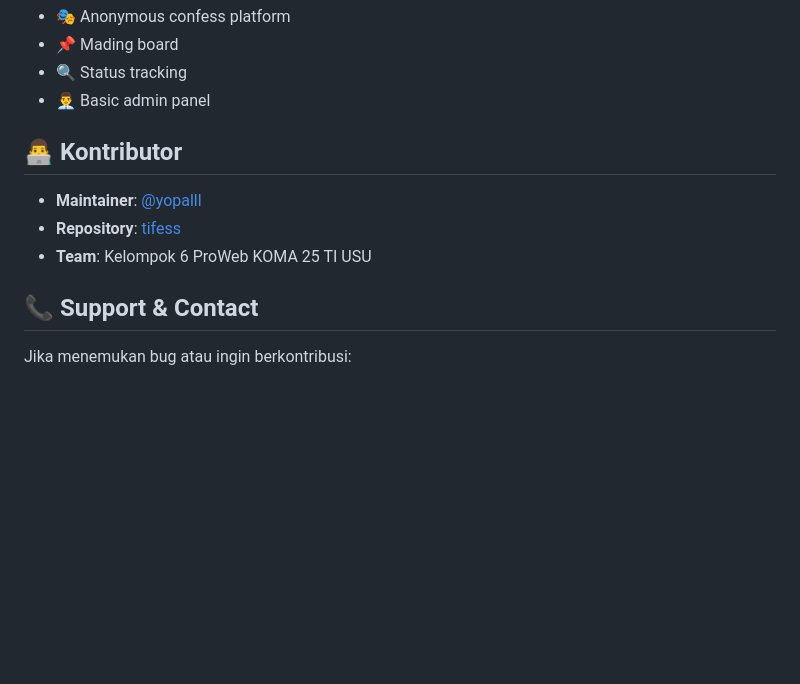
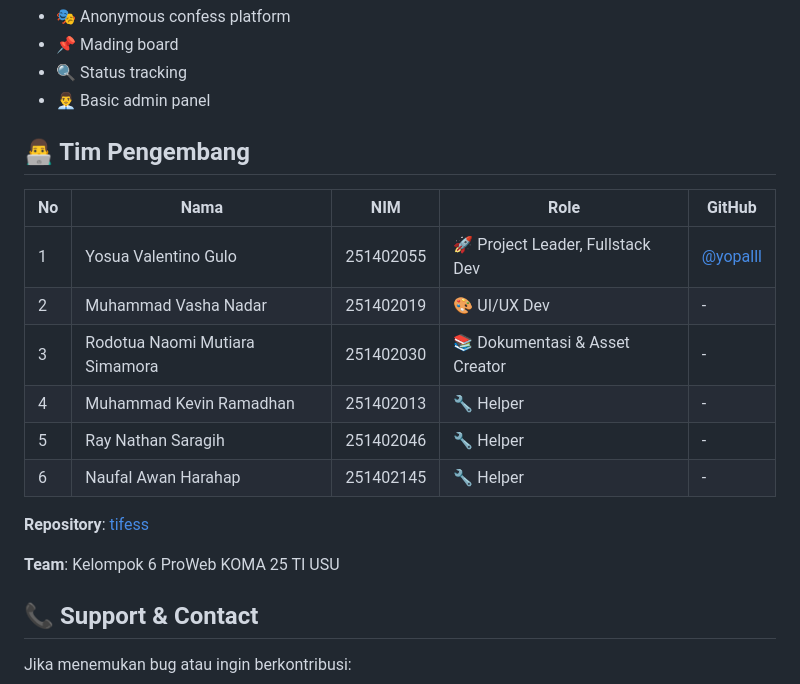
Before and after one commit to yopalll/tifess, a Markdown page: README.md, the part around one of its changes. Rendered like a GitHub page; blank space fills up the shorter version.

Commit message:
Add team members to README

```diff
--- a/README.md
+++ b/README.md
@@ -358,11 +359,20 @@ Aplikasi menggunakan **pink theme** sebagai warna utama dengan beberapa komponen
 - 🔍 Status tracking
 - 👨‍💼 Basic admin panel
 
-## 👨‍💻 Kontributor
+## 👨‍💻 Tim Pengembang
 
-- **Maintainer**: [@yopalll](https://github.com/yopalll)
-- **Repository**: [tifess](https://github.com/yopalll/tifess)
-- **Team**: Kelompok 6 ProWeb KOMA 25 TI USU
+| No | Nama | NIM | Role | GitHub |
+|---|---|---|---|---|
+| 1 | Yosua Valentino Gulo | 251402055 | 🚀 Project Leader, Fullstack Dev | [@yopalll](https://github.com/yopalll) |
+| 2 | Muhammad Vasha Nadar | 251402019 | 🎨 UI/UX Dev | - |
+| 3 | Rodotua Naomi Mutiara Simamora | 251402030 | 📚 Dokumentasi & Asset Creator | - |
+| 4 | Muhammad Kevin Ramadhan | 251402013 | 🔧 Helper | - |
+| 5 | Ray Nathan Saragih | 251402046 | 🔧 Helper | - |
+| 6 | Naufal Awan Harahap | 251402145 | 🔧 Helper | - |
+
+**Repository**: [tifess](https://github.com/yopalll/tifess)
+
+**Team**: Kelompok 6 ProWeb KOMA 25 TI USU
 
 ## 📞 Support & Contact
 
```
Also changed, not shown: other parts of README.md (+1 -0 lines).
